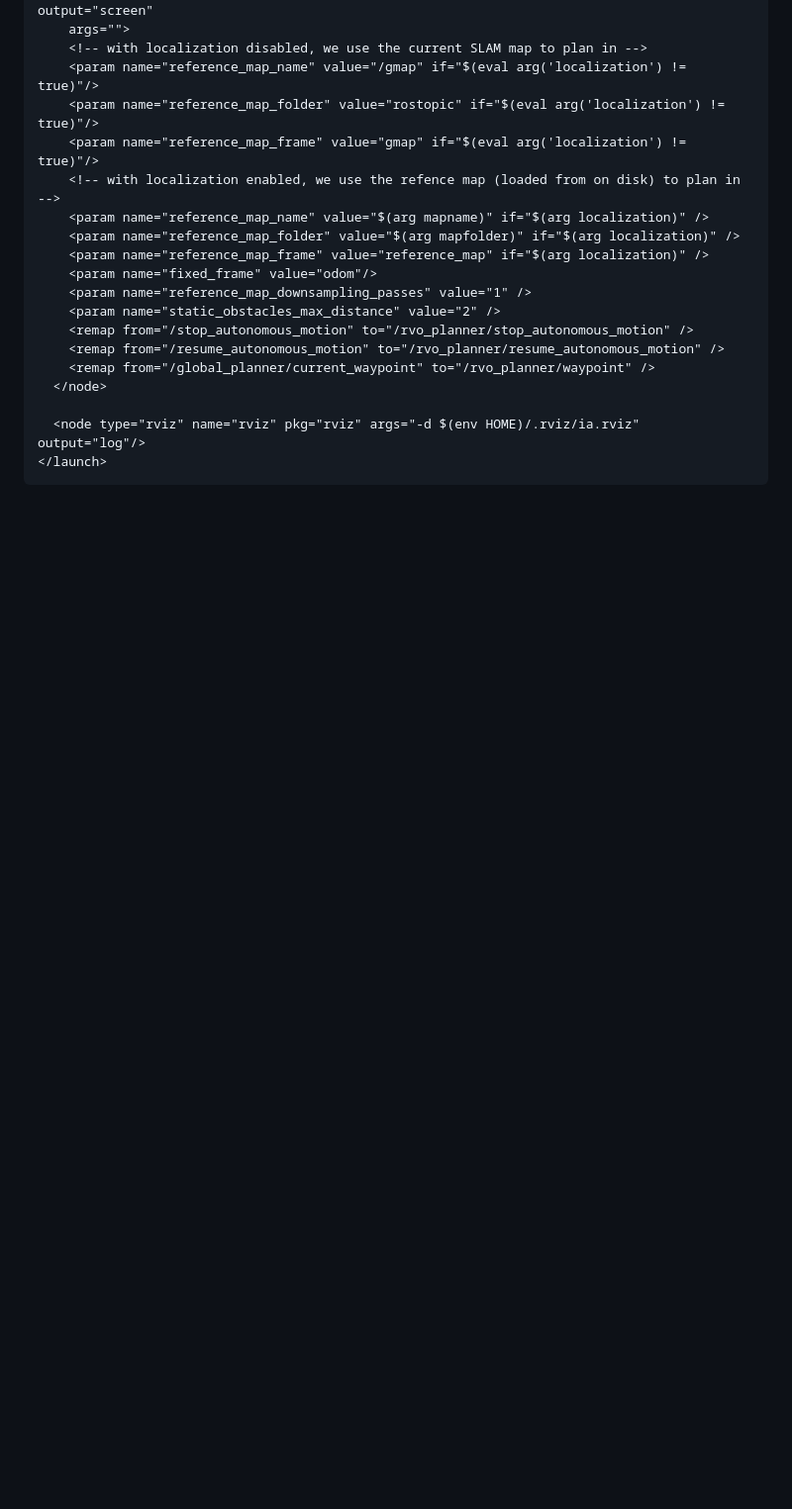
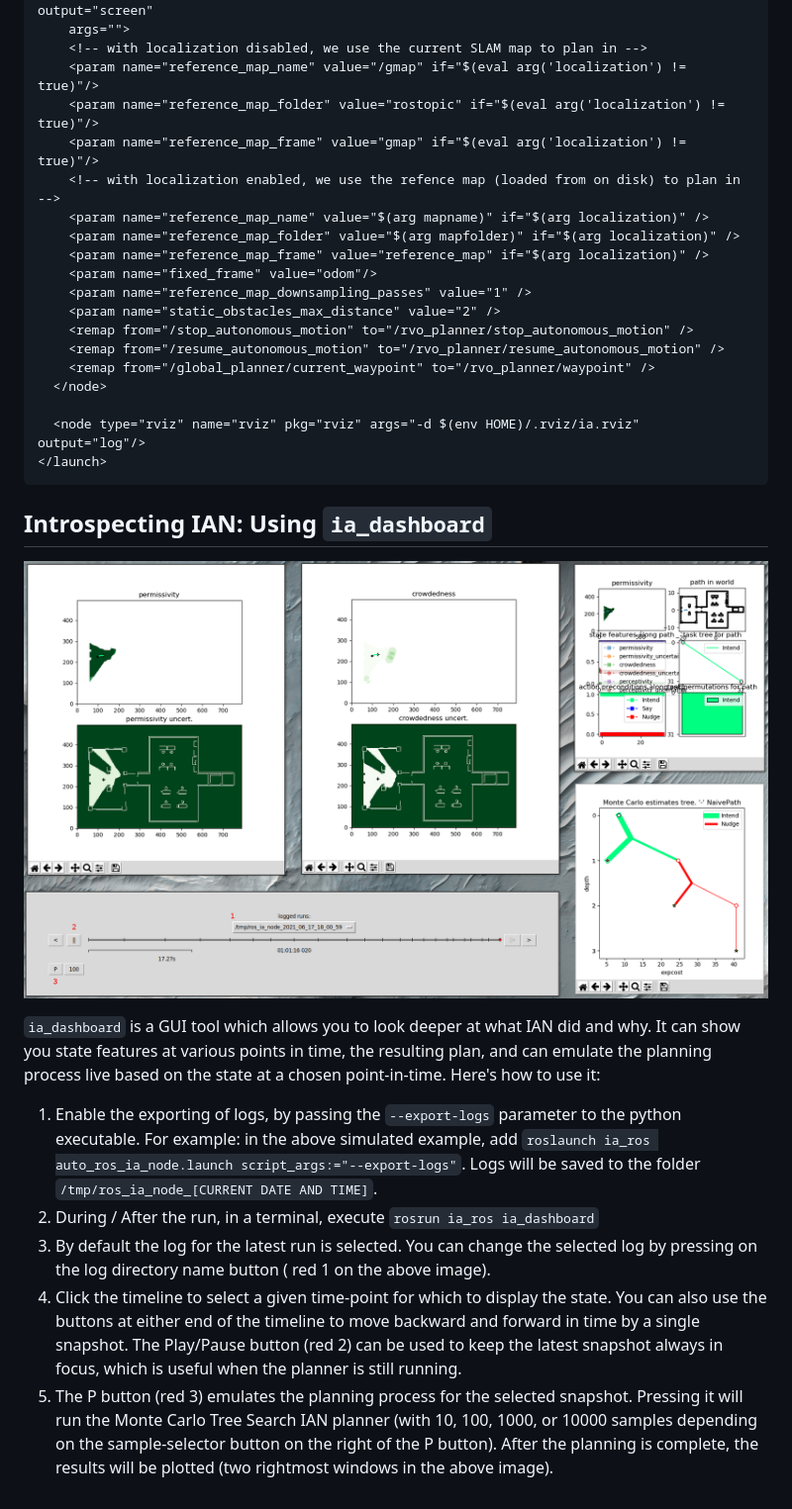
Before and after one commit to ethz-asl/interaction_actions_for_navigation, a Markdown page: README.md, the part around the change. Shown: that part at 99% size. Drawn GitHub-style; pictures changed too: media/ia_dashboard.png (added); blank space fills up the shorter version.

Commit message:
ia_dashboard readme how-to

````diff
--- a/README.md
+++ b/README.md
@@ -296,3 +296,16 @@ here's an example launch file for running IAN on our robot:
   <node type="rviz" name="rviz" pkg="rviz" args="-d $(env HOME)/.rviz/ia.rviz" output="log"/>
 </launch>
 ```
+
+## Introspecting IAN: Using `ia_dashboard`
+
+![image of IAN dashboard](media/ia_dashboard.png "IAN Dashboard")
+
+`ia_dashboard` is a GUI tool which allows you to look deeper at what IAN did and why.
+It can show you state features at various points in time, the resulting plan, and can emulate the planning process live based on the state at a chosen point-in-time. Here's how to use it:
+
+1. Enable the exporting of logs, by passing the `--export-logs` parameter to the python executable. For example: in the above simulated example, add `roslaunch ia_ros auto_ros_ia_node.launch script_args:="--export-logs"`. Logs will be saved to the folder `/tmp/ros_ia_node_[CURRENT DATE AND TIME]`.
+2. During / After the run, in a terminal, execute `rosrun ia_ros ia_dashboard`
+3. By default the log for the latest run is selected. You can change the selected log by pressing on the log directory name button ( red 1 on the above image).
+4. Click the timeline to select a given time-point for which to display the state. You can also use the buttons at either end of the timeline to move  backward and forward in time by a single snapshot. The Play/Pause button (red 2) can be used to keep the latest snapshot always in focus, which is useful when the planner is still running.
+5. The P button (red 3) emulates the planning process for the selected snapshot. Pressing it will run the Monte Carlo Tree Search IAN planner (with 10, 100, 1000, or 10000 samples depending on the sample-selector button on the right of the P button). After the planning is complete, the results will be plotted (two rightmost windows in the above image).
````
